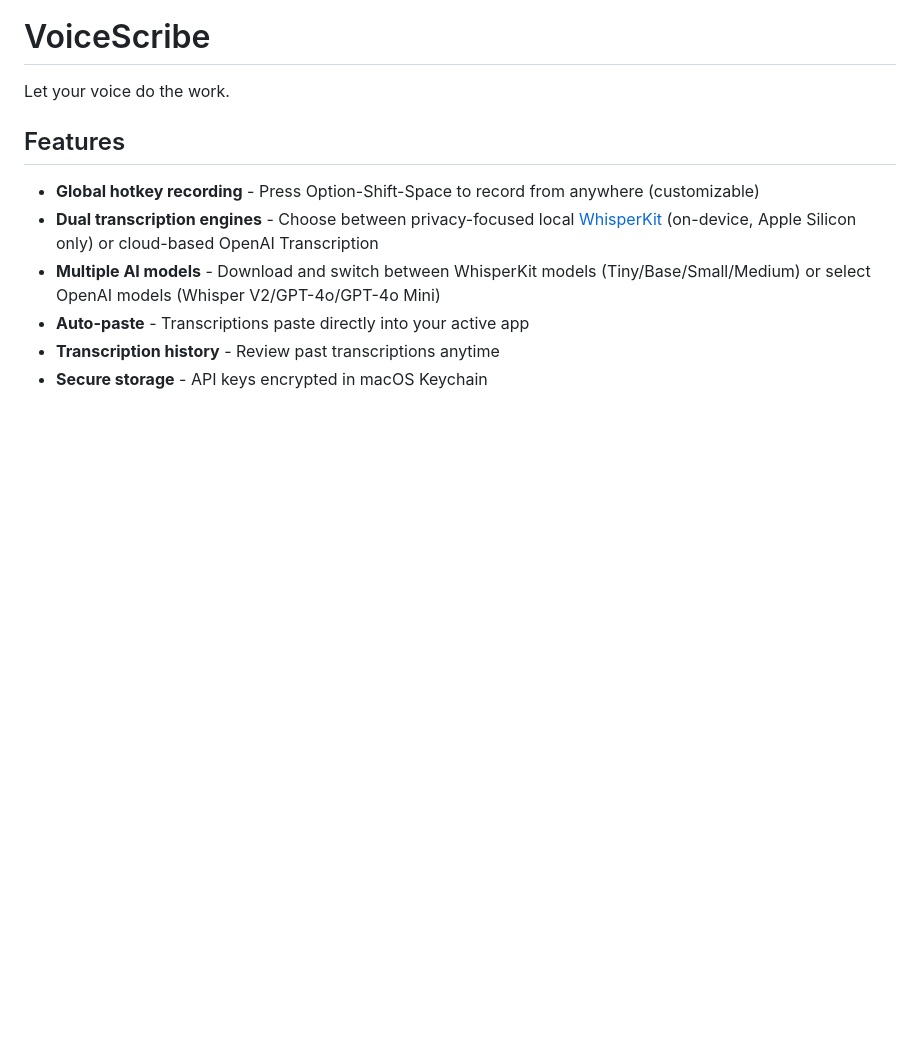
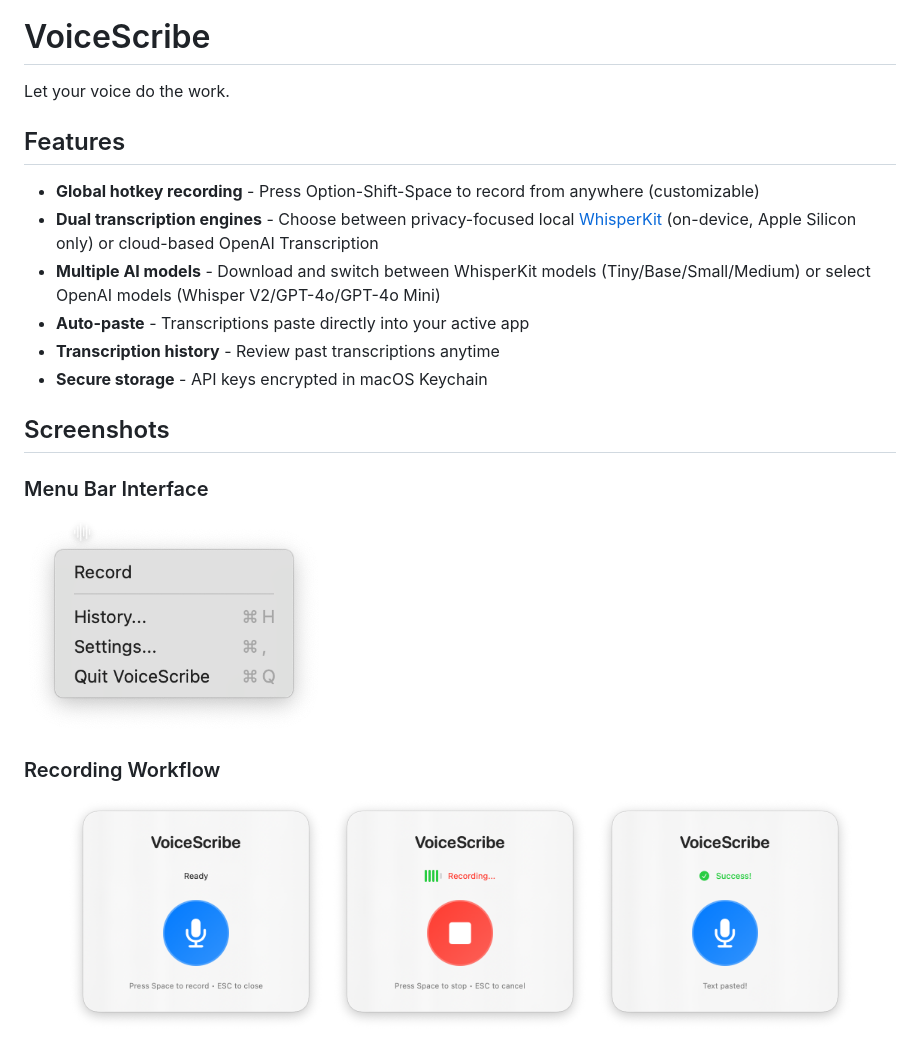
Before and after one commit to eddmann/VoiceScribe, a Markdown page: README.md, the part around the change printed below. GitHub-like rendering; pictures changed too: README/menu-bar.png (added), README/record-ready.png (added), README/record-recording.png (added); blank space fills up the shorter version.

Commit message:
docs: add screenshots showcasing UI and workflow
Add visual documentation including menu bar interface, recording workflow states (ready/recording/success), and settings panels to help users understand the app before installation.

```diff
--- a/README.md
+++ b/README.md
@@ -12,3 +12,18 @@ Let your voice do the work.
 - **Auto-paste** - Transcriptions paste directly into your active app
 - **Transcription history** - Review past transcriptions anytime
 - **Secure storage** - API keys encrypted in macOS Keychain
+
+## Screenshots
+
+### Menu Bar Interface
+
+<img src="README/menu-bar.png" width="300" alt="VoiceScribe menu bar">
+
+### Recording Workflow
+
+<p align="center">
+  <img src="README/record-ready.png" width="260" alt="Recording window - Ready">
+  <img src="README/record-recording.png" width="260" alt="Recording window - Recording">
+  <img src="README/record-success.png" width="260" alt="Recording window - Success">
+</p>
+
```
Also changed, not shown: other parts of README.md (+6 -0 lines), README/settings-preferences.png (added), README/settings-service.png (added).
